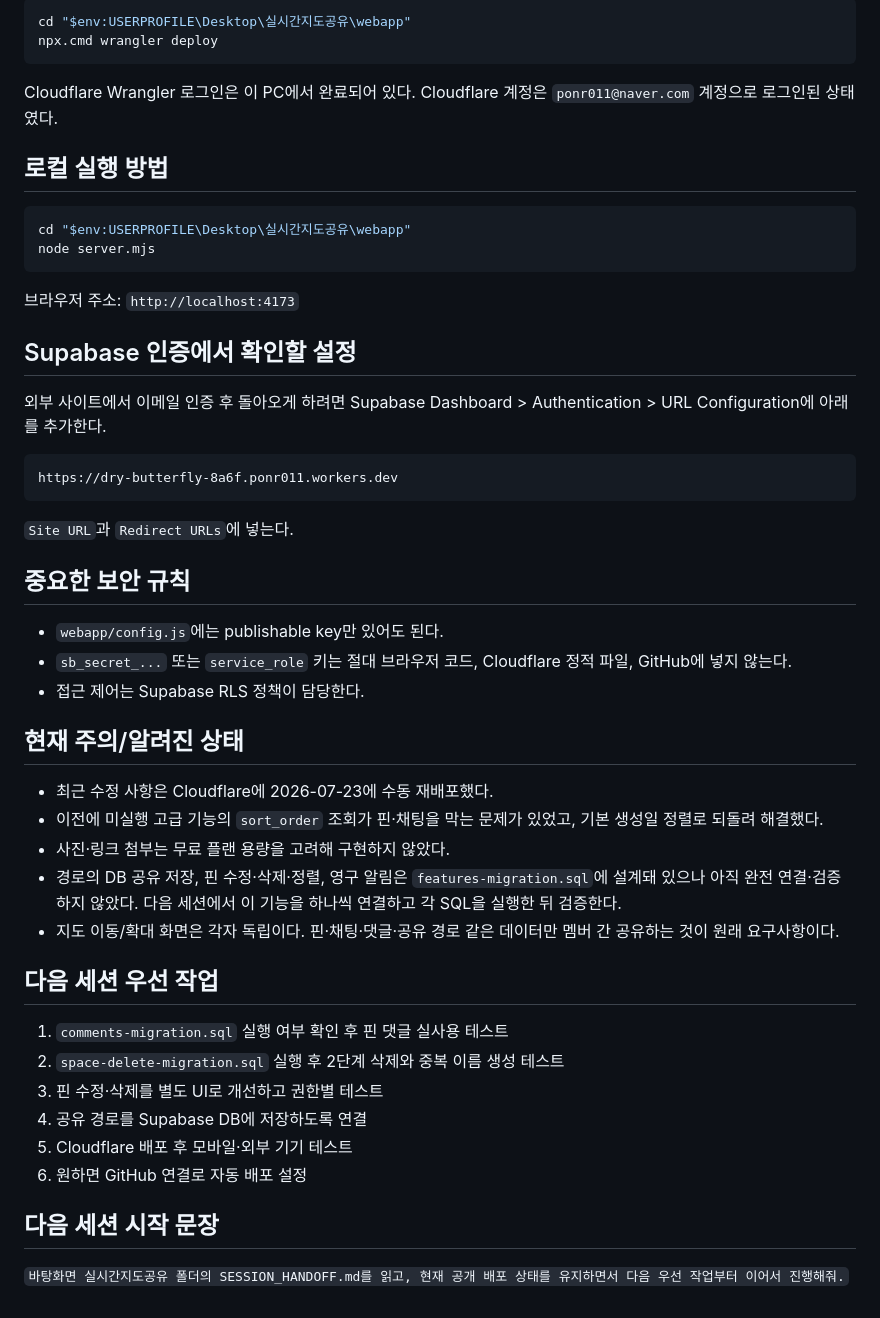
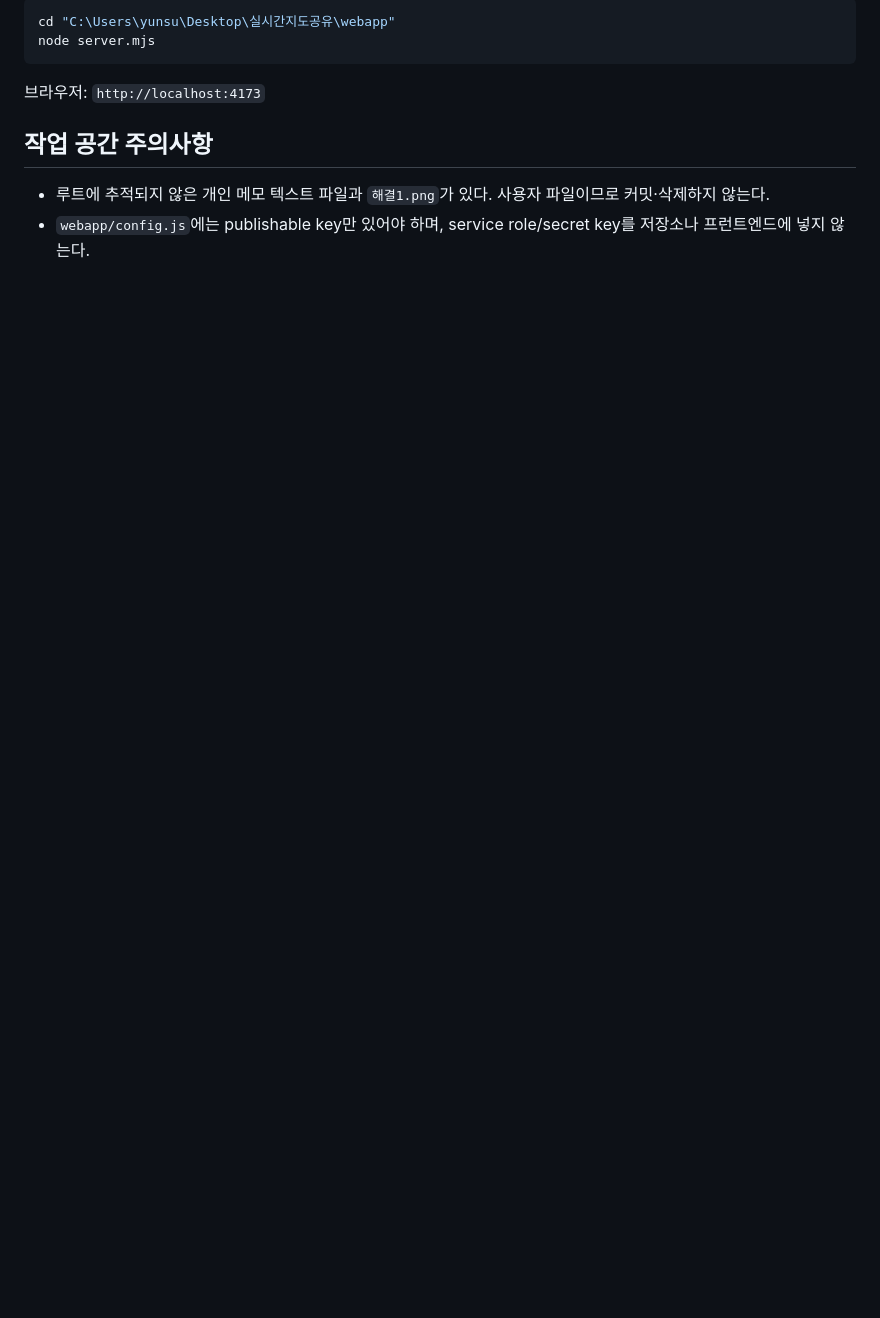
Before and after one commit to dbstn112002-wq/pin-together, a Markdown page: SESSION_HANDOFF.md, the part around one of its changes. Rendered like a GitHub page; blank space fills up the shorter version.

````diff
--- a/SESSION_HANDOFF.md
+++ b/SESSION_HANDOFF.md
@@ -58,53 +65,12 @@
 
 ```powershell
-cd "$env:USERPROFILE\Desktop\실시간지도공유\webapp"
-npx.cmd wrangler deploy
-```
-
-Cloudflare Wrangler 로그인은 이 PC에서 완료되어 있다. Cloudflare 계정은 `ponr011@naver.com` 계정으로 로그인된 상태였다.
-
-## 로컬 실행 방법
-
-```powershell
-cd "$env:USERPROFILE\Desktop\실시간지도공유\webapp"
+cd "C:\Users\yunsu\Desktop\실시간지도공유\webapp"
 node server.mjs
 ```
 
-브라우저 주소: `http://localhost:4173`
+브라우저: `http://localhost:4173`
 
-## Supabase 인증에서 확인할 설정
+## 작업 공간 주의사항
 
-외부 사이트에서 이메일 인증 후 돌아오게 하려면 Supabase Dashboard > Authentication > URL Configuration에 아래를 추가한다.
-
-```text
-https://dry-butterfly-8a6f.ponr011.workers.dev
-```
-
-`Site URL`과 `Redirect URLs`에 넣는다.
-
-## 중요한 보안 규칙
-
-- `webapp/config.js`에는 publishable key만 있어도 된다.
-- `sb_secret_...` 또는 `service_role` 키는 절대 브라우저 코드, Cloudflare 정적 파일, GitHub에 넣지 않는다.
-- 접근 제어는 Supabase RLS 정책이 담당한다.
-
-## 현재 주의/알려진 상태
-
-- 최근 수정 사항은 Cloudflare에 2026-07-23에 수동 재배포했다.
-- 이전에 미실행 고급 기능의 `sort_order` 조회가 핀·채팅을 막는 문제가 있었고, 기본 생성일 정렬로 되돌려 해결했다.
-- 사진·링크 첨부는 무료 플랜 용량을 고려해 구현하지 않았다.
-- 경로의 DB 공유 저장, 핀 수정·삭제·정렬, 영구 알림은 `features-migration.sql`에 설계돼 있으나 아직 완전 연결·검증하지 않았다. 다음 세션에서 이 기능을 하나씩 연결하고 각 SQL을 실행한 뒤 검증한다.
-- 지도 이동/확대 화면은 각자 독립이다. 핀·채팅·댓글·공유 경로 같은 데이터만 멤버 간 공유하는 것이 원래 요구사항이다.
-
-## 다음 세션 우선 작업
-
-1. `comments-migration.sql` 실행 여부 확인 후 핀 댓글 실사용 테스트
-2. `space-delete-migration.sql` 실행 후 2단계 삭제와 중복 이름 생성 테스트
-3. 핀 수정·삭제를 별도 UI로 개선하고 권한별 테스트
-4. 공유 경로를 Supabase DB에 저장하도록 연결
-5. Cloudflare 배포 후 모바일·외부 기기 테스트
-6. 원하면 GitHub 연결로 자동 배포 설정
-
-## 다음 세션 시작 문장
-
-`바탕화면 실시간지도공유 폴더의 SESSION_HANDOFF.md를 읽고, 현재 공개 배포 상태를 유지하면서 다음 우선 작업부터 이어서 진행해줘.`
+- 루트에 추적되지 않은 개인 메모 텍스트 파일과 `해결1.png`가 있다. 사용자 파일이므로 커밋·삭제하지 않는다.
+- `webapp/config.js`에는 publishable key만 있어야 하며, service role/secret key를 저장소나 프런트엔드에 넣지 않는다.
````
Also changed, not shown: other parts of SESSION_HANDOFF.md (+50 -43 lines).
